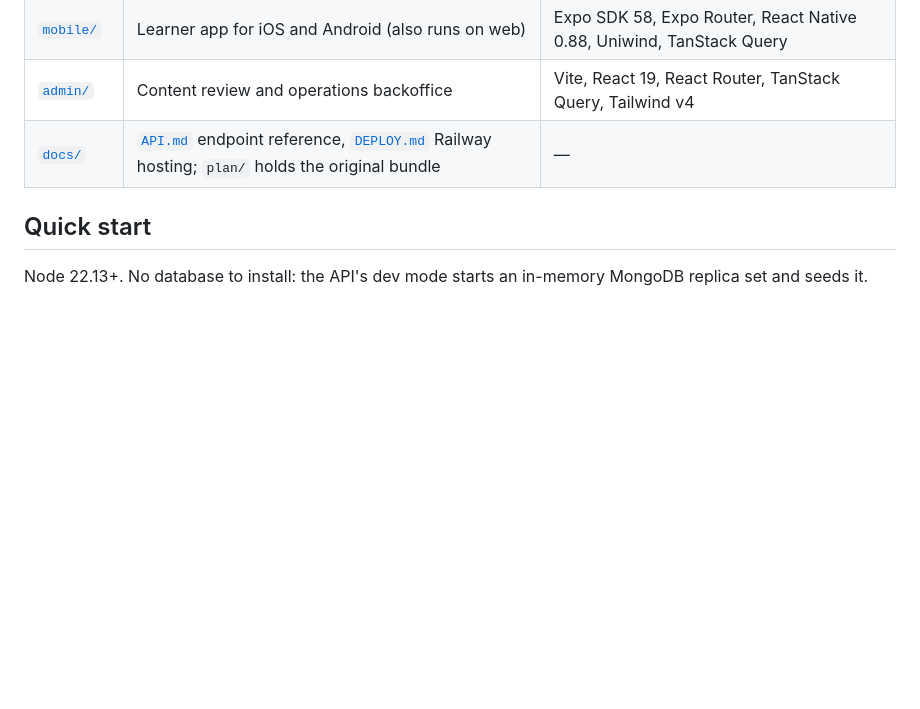
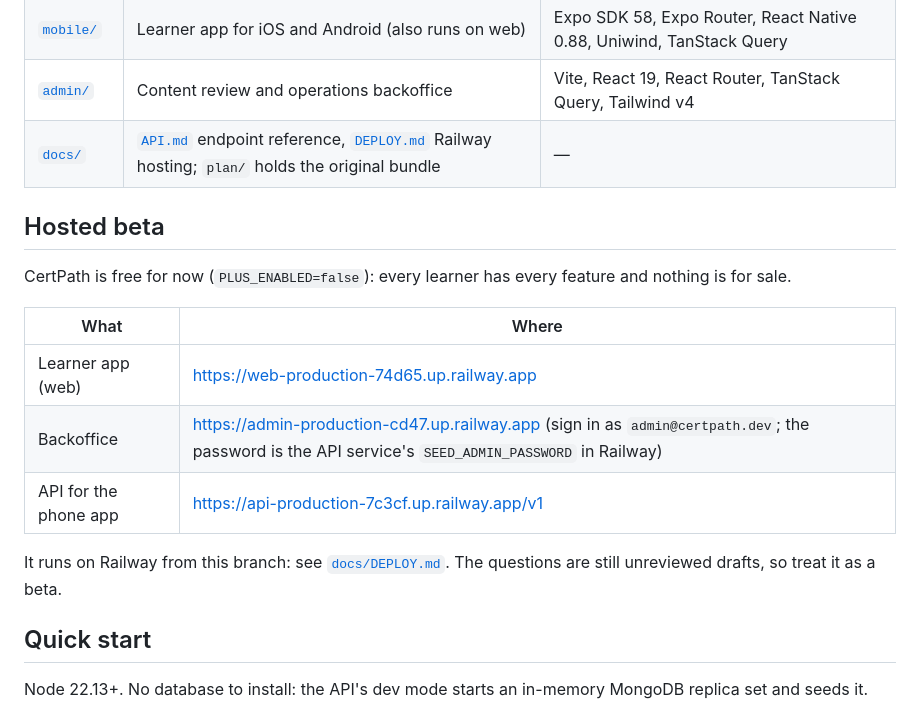
Before and after one commit to TayoAki/MCE-Mock-Cloud-Exams, a Markdown page: README.md, the part around the change. Rendered like a GitHub page; blank space fills up the shorter version.

```diff
--- a/README.md
+++ b/README.md
@@ -10,6 +10,18 @@ This repository implements the CertPath v2 replan in `docs/plan/` (product, jour
 | [`mobile/`](mobile/README.md) | Learner app for iOS and Android (also runs on web) | Expo SDK 58, Expo Router, React Native 0.88, Uniwind, TanStack Query |
 | [`admin/`](admin/README.md) | Content review and operations backoffice | Vite, React 19, React Router, TanStack Query, Tailwind v4 |
 | [`docs/`](docs/) | [`API.md`](docs/API.md) endpoint reference, [`DEPLOY.md`](docs/DEPLOY.md) Railway hosting; `plan/` holds the original bundle | — |
+
+## Hosted beta
+
+CertPath is free for now (`PLUS_ENABLED=false`): every learner has every feature and nothing is for sale.
+
+| What | Where |
+|---|---|
+| Learner app (web) | https://web-production-74d65.up.railway.app |
+| Backoffice | https://admin-production-cd47.up.railway.app (sign in as `admin@certpath.dev`; the password is the API service's `SEED_ADMIN_PASSWORD` in Railway) |
+| API for the phone app | https://api-production-7c3cf.up.railway.app/v1 |
+
+It runs on Railway from this branch: see [`docs/DEPLOY.md`](docs/DEPLOY.md). The questions are still unreviewed drafts, so treat it as a beta.
 
 ## Quick start
 
```
Also changed, not shown: docs/DEPLOY.md (+8 -1 lines).
